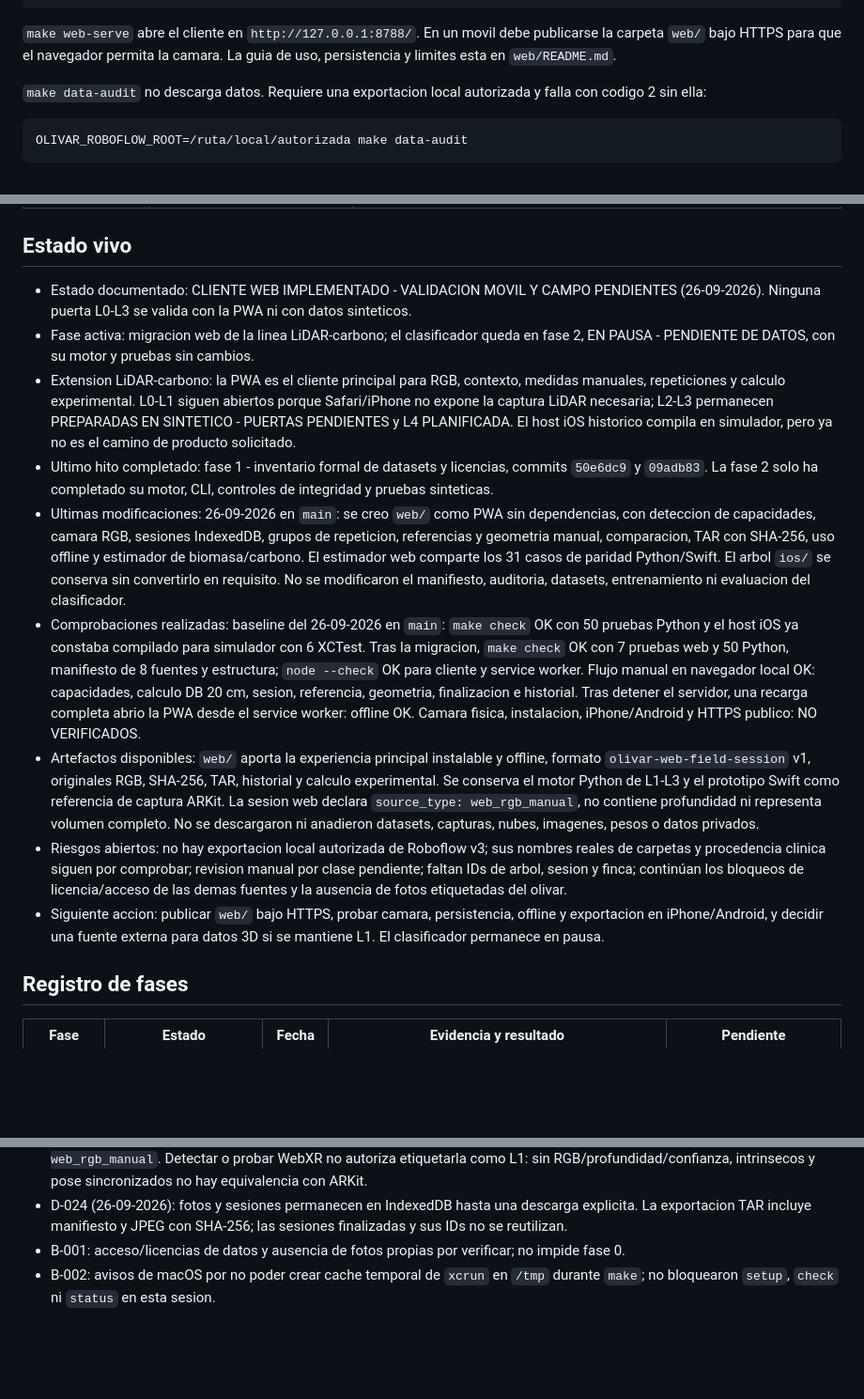
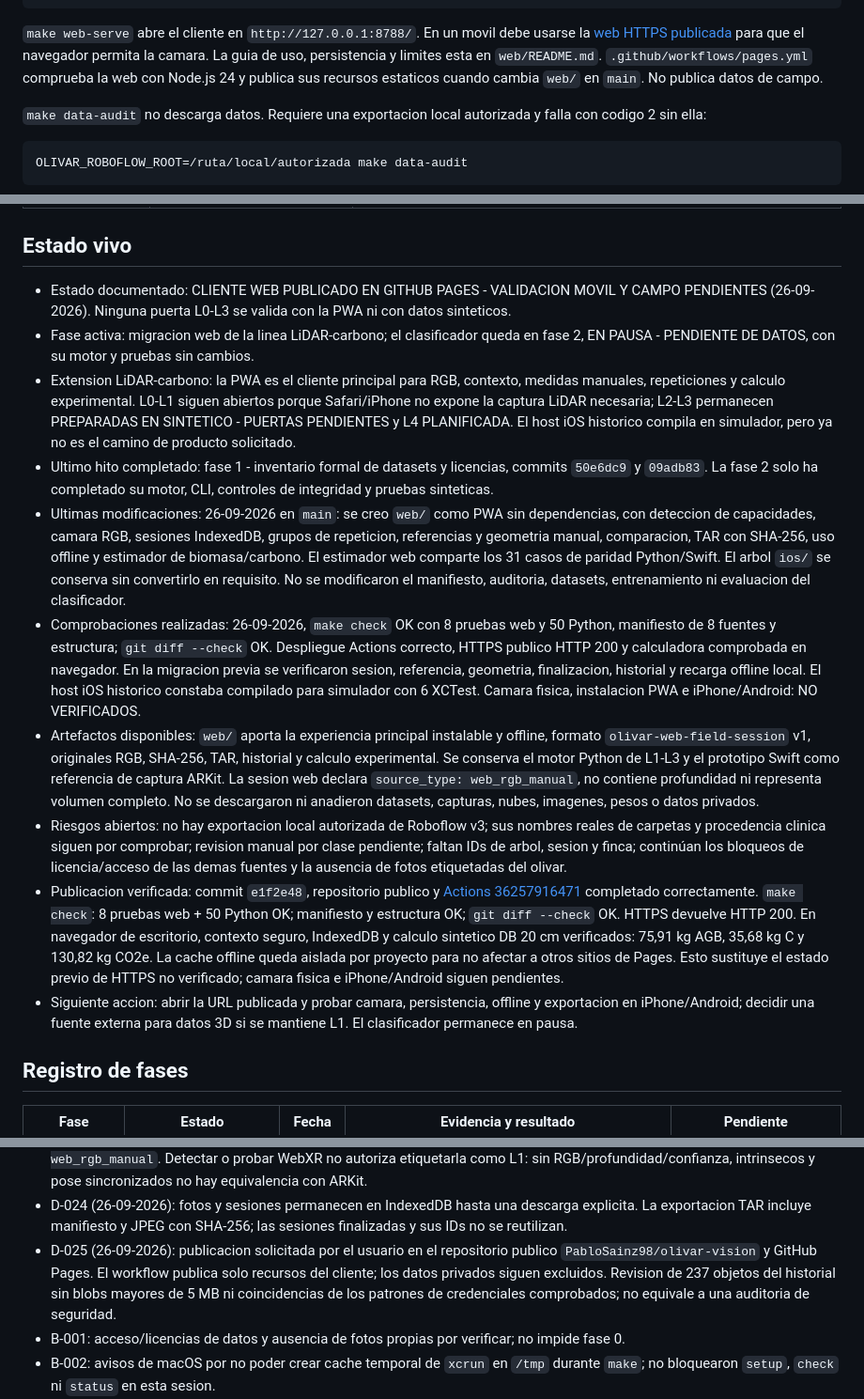
Before and after one commit to PabloSainz98/olivar-vision, a Markdown page: README.md, 3 parts joined by grey strips. Shown at 94% size. Drawn GitHub-style; blank space fills up the shorter version.

Commit message:
Document verified public Pages deployment and remaining field checks

````diff
--- a/README.md
+++ b/README.md
@@ -124,8 +128,11 @@ make check-ios
 ```
 
 `make web-serve` abre el cliente en `http://127.0.0.1:8788/`. En un movil debe
-publicarse la carpeta `web/` bajo HTTPS para que el navegador permita la camara.
+usarse la [web HTTPS publicada](https://pablosainz98.github.io/olivar-vision/)
+para que el navegador permita la camara.
 La guia de uso, persistencia y limites esta en `web/README.md`.
+`.github/workflows/pages.yml` comprueba la web con Node.js 24 y publica sus
+recursos estaticos cuando cambia `web/` en `main`. No publica datos de campo.
 
 `make data-audit` no descarga datos. Requiere una exportacion local autorizada y falla con codigo 2 sin ella:
 
@@ -210,15 +217,16 @@ L0 -> L1 -> L2 -> L3 -> L4. El detalle y las referencias estan en
 
 ## Estado vivo
 
-- Estado documentado: CLIENTE WEB IMPLEMENTADO - VALIDACION MOVIL Y CAMPO PENDIENTES (26-09-2026). Ninguna puerta L0-L3 se valida con la PWA ni con datos sinteticos.
+- Estado documentado: CLIENTE WEB PUBLICADO EN GITHUB PAGES - VALIDACION MOVIL Y CAMPO PENDIENTES (26-09-2026). Ninguna puerta L0-L3 se valida con la PWA ni con datos sinteticos.
 - Fase activa: migracion web de la linea LiDAR-carbono; el clasificador queda en fase 2, EN PAUSA - PENDIENTE DE DATOS, con su motor y pruebas sin cambios.
 - Extension LiDAR-carbono: la PWA es el cliente principal para RGB, contexto, medidas manuales, repeticiones y calculo experimental. L0-L1 siguen abiertos porque Safari/iPhone no expone la captura LiDAR necesaria; L2-L3 permanecen PREPARADAS EN SINTETICO - PUERTAS PENDIENTES y L4 PLANIFICADA. El host iOS historico compila en simulador, pero ya no es el camino de producto solicitado.
 - Ultimo hito completado: fase 1 - inventario formal de datasets y licencias, commits `50e6dc9` y `09adb83`. La fase 2 solo ha completado su motor, CLI, controles de integridad y pruebas sinteticas.
 - Ultimas modificaciones: 26-09-2026 en `main`: se creo `web/` como PWA sin dependencias, con deteccion de capacidades, camara RGB, sesiones IndexedDB, grupos de repeticion, referencias y geometria manual, comparacion, TAR con SHA-256, uso offline y estimador de biomasa/carbono. El estimador web comparte los 31 casos de paridad Python/Swift. El arbol `ios/` se conserva sin convertirlo en requisito. No se modificaron el manifiesto, auditoria, datasets, entrenamiento ni evaluacion del clasificador.
-- Comprobaciones realizadas: baseline del 26-09-2026 en `main`: `make check` OK con 50 pruebas Python y el host iOS ya constaba compilado para simulador con 6 XCTest. Tras la migracion, `make check` OK con 7 pruebas web y 50 Python, manifiesto de 8 fuentes y estructura; `node --check` OK para cliente y service worker. Flujo manual en navegador local OK: capacidades, calculo DB 20 cm, sesion, referencia, geometria, finalizacion e historial. Tras detener el servidor, una recarga completa abrio la PWA desde el service worker: offline OK. Camara fisica, instalacion, iPhone/Android y HTTPS publico: NO VERIFICADOS.
+- Comprobaciones realizadas: 26-09-2026, `make check` OK con 8 pruebas web y 50 Python, manifiesto de 8 fuentes y estructura; `git diff --check` OK. Despliegue Actions correcto, HTTPS publico HTTP 200 y calculadora comprobada en navegador. En la migracion previa se verificaron sesion, referencia, geometria, finalizacion, historial y recarga offline local. El host iOS historico constaba compilado para simulador con 6 XCTest. Camara fisica, instalacion PWA e iPhone/Android: NO VERIFICADOS.
 - Artefactos disponibles: `web/` aporta la experiencia principal instalable y offline, formato `olivar-web-field-session` v1, originales RGB, SHA-256, TAR, historial y calculo experimental. Se conserva el motor Python de L1-L3 y el prototipo Swift como referencia de captura ARKit. La sesion web declara `source_type: web_rgb_manual`, no contiene profundidad ni representa volumen completo. No se descargaron ni anadieron datasets, capturas, nubes, imagenes, pesos o datos privados.
 - Riesgos abiertos: no hay exportacion local autorizada de Roboflow v3; sus nombres reales de carpetas y procedencia clinica siguen por comprobar; revision manual por clase pendiente; faltan IDs de arbol, sesion y finca; continúan los bloqueos de licencia/acceso de las demas fuentes y la ausencia de fotos etiquetadas del olivar.
-- Siguiente accion: publicar `web/` bajo HTTPS, probar camara, persistencia, offline y exportacion en iPhone/Android, y decidir una fuente externa para datos 3D si se mantiene L1. El clasificador permanece en pausa.
+- Publicacion verificada: commit `e1f2e48`, repositorio publico y [Actions 36257916471](https://github.com/PabloSainz98/olivar-vision/actions/runs/36257916471) completado correctamente. `make check`: 8 pruebas web + 50 Python OK; manifiesto y estructura OK; `git diff --check` OK. HTTPS devuelve HTTP 200. En navegador de escritorio, contexto seguro, IndexedDB y calculo sintetico DB 20 cm verificados: 75,91 kg AGB, 35,68 kg C y 130,82 kg CO2e. La cache offline queda aislada por proyecto para no afectar a otros sitios de Pages. Esto sustituye el estado previo de HTTPS no verificado; camara fisica e iPhone/Android siguen pendientes.
+- Siguiente accion: abrir la URL publicada y probar camara, persistencia, offline y exportacion en iPhone/Android; decidir una fuente externa para datos 3D si se mantiene L1. El clasificador permanece en pausa.
 
 ## Registro de fases
 
@@ -280,6 +289,11 @@ L0 -> L1 -> L2 -> L3 -> L4. El detalle y las referencias estan en
 - D-024 (26-09-2026): fotos y sesiones permanecen en IndexedDB hasta una
   descarga explicita. La exportacion TAR incluye manifiesto y JPEG con SHA-256;
   las sesiones finalizadas y sus IDs no se reutilizan.
+- D-025 (26-09-2026): publicacion solicitada por el usuario en el repositorio
+  publico `PabloSainz98/olivar-vision` y GitHub Pages. El workflow publica solo
+  recursos del cliente; los datos privados siguen excluidos. Revision de 237
+  objetos del historial sin blobs mayores de 5 MB ni coincidencias de los
+  patrones de credenciales comprobados; no equivale a una auditoria de seguridad.
 - B-001: acceso/licencias de datos y ausencia de fotos propias por verificar; no impide fase 0.
 - B-002: avisos de macOS por no poder crear cache temporal de `xcrun` en `/tmp` durante `make`; no bloquearon `setup`, `check` ni `status` en esta sesion.
 - B-003: repositorio `https://github.com/optim762-prog/olive_leaf_diseases` indicado por Grati et al. devolvio 404 durante fase 1; no usarlo hasta recuperar acceso o contactar autores.
````
Also changed, not shown: other parts of README.md (+7 -2 lines), docs/lidar-carbon.md (+19 -1 lines).
